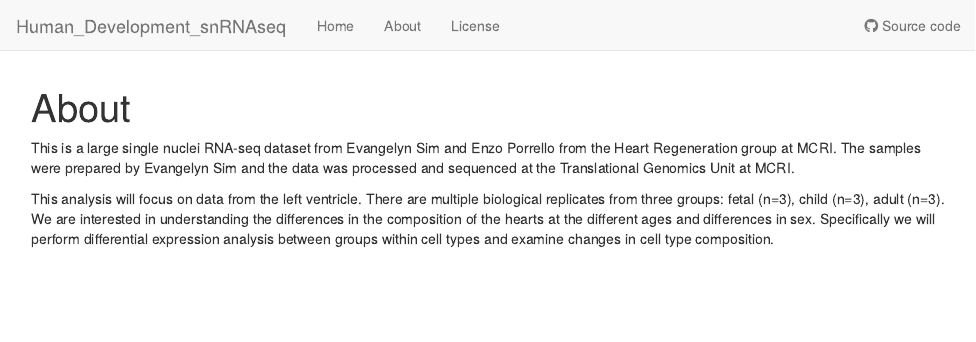
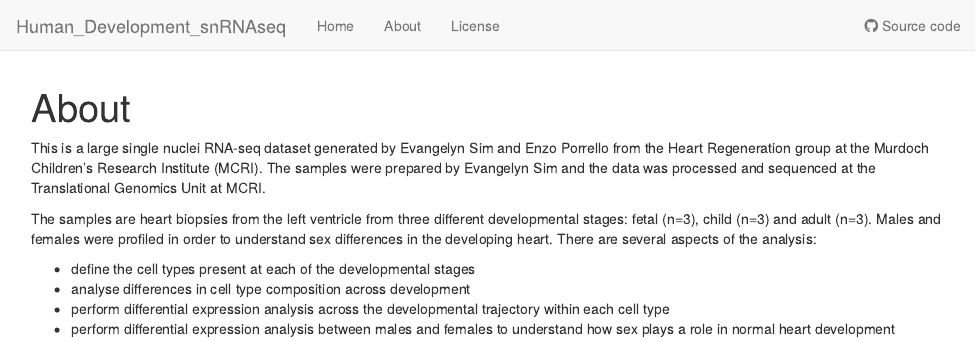
Before and after one commit to bphipson/Human_Development_snRNAseq, an R Markdown document (analysis/about.Rmd): the page in a window 1100 px wide, from its top. Rendered offline with R 4.5, knitr and Pandoc, with nearby package versions; drawn as R Markdown's standard HTML page in place of the format the file asks for.

Commit message:
modify about.rmd

```diff
--- a/analysis/about.Rmd
+++ b/analysis/about.Rmd
@@ -7,7 +7,11 @@ editor_options:
   chunk_output_type: console
 ---
 
-This is a large single nuclei RNA-seq dataset from Evangelyn Sim and Enzo Porrello from the Heart Regeneration group at MCRI. The samples were prepared by Evangelyn Sim and the data was processed and sequenced at the Translational Genomics Unit at MCRI.
+This is a large single nuclei RNA-seq dataset generated by Evangelyn Sim and Enzo Porrello from the Heart Regeneration group at the Murdoch Children's Research Institute (MCRI). The samples were prepared by Evangelyn Sim and the data was processed and sequenced at the Translational Genomics Unit at MCRI.
 
-This analysis will focus on data from the left ventricle. There are multiple biological replicates from three groups: fetal (n=3), child (n=3), adult (n=3). We are interested in understanding the differences in the composition of the hearts at the different ages and
-differences in sex. Specifically we will perform differential expression analysis between groups within cell types and examine changes in cell type composition.
+The samples are heart biopsies from the left ventricle from three different developmental stages: fetal (n=3), child (n=3) and adult (n=3). Males and females were profiled in order to understand sex differences in the developing heart. There are several aspects of the analysis:
+
+* define the cell types present at each of the developmental stages
+* analyse differences in cell type composition across development
+* perform differential expression analysis across the developmental trajectory within each cell type
+* perform differential expression analysis between males and females to understand how sex plays a role in normal heart development
```
